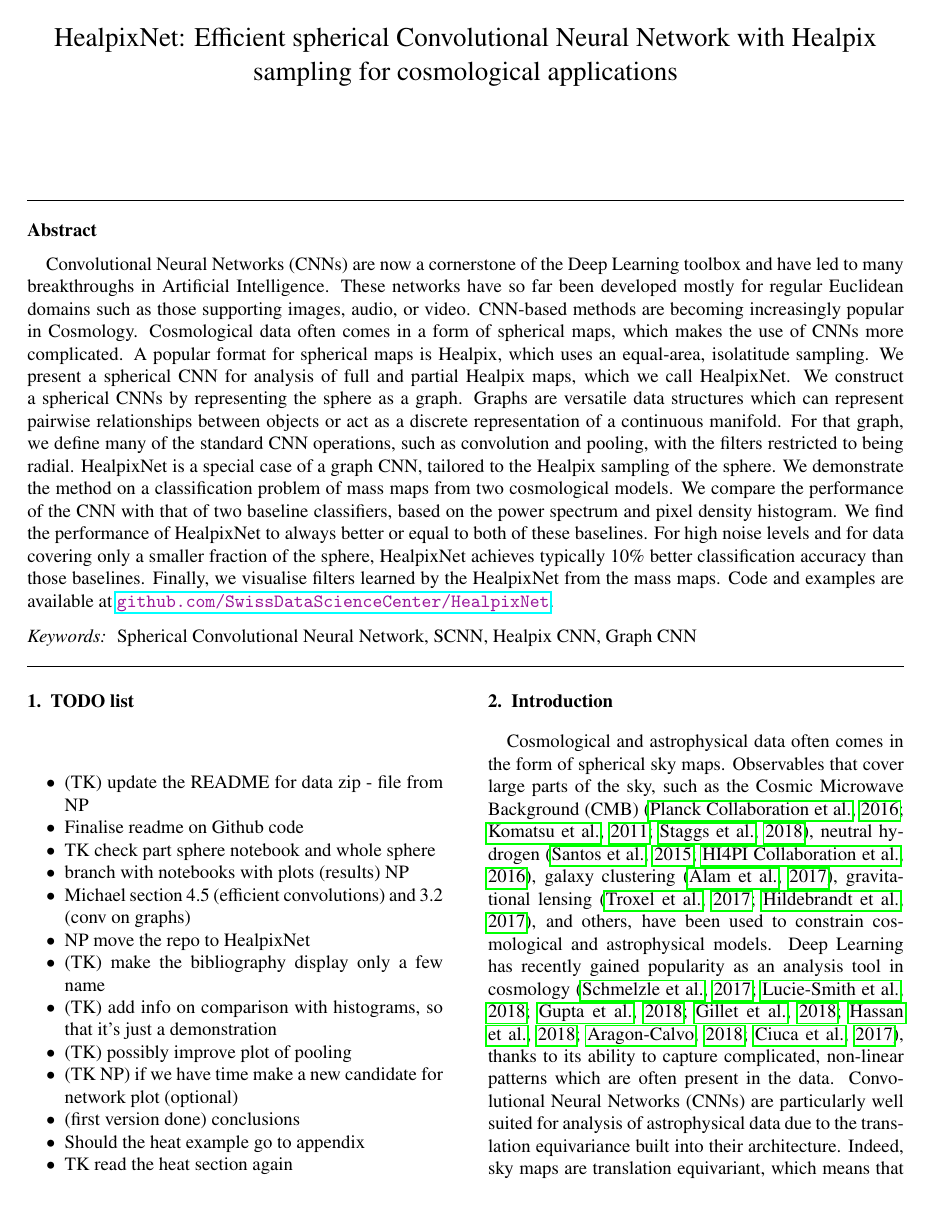
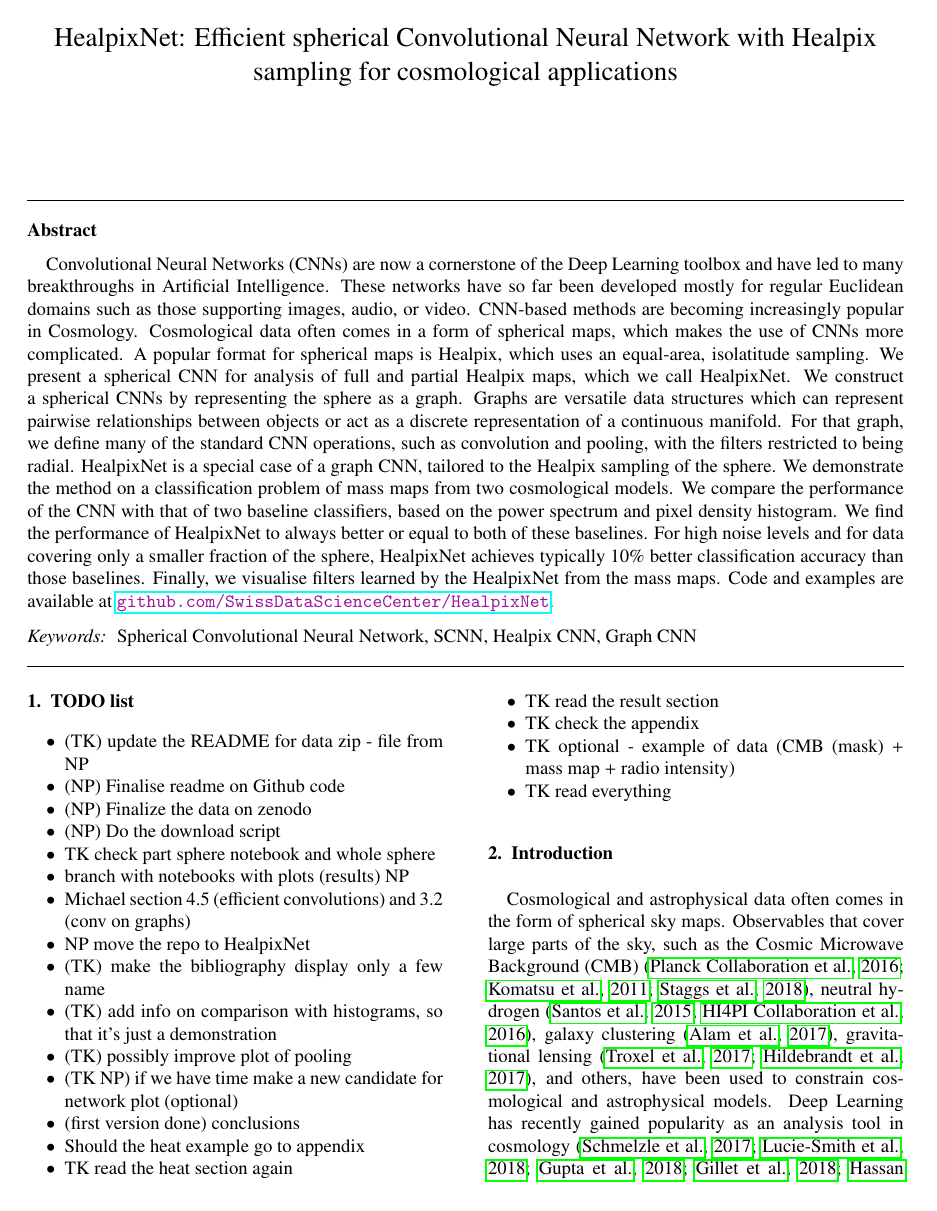
Before and after one commit to deepsphere/paper-deepsphere-ascom2019, a LaTeX paper (scnn.tex): page 1 of 16. Compiled offline with pdfLaTeX.

Commit message:
update todolist

```diff
--- a/scnn.tex
+++ b/scnn.tex
@@ -191,7 +191,9 @@ Spherical Convolutional Neural Network \sep SCNN \sep Healpix CNN \sep Graph CNN
 \begin{itemize}[noitemsep,topsep=0pt,parsep=0pt,partopsep=0pt]
 
     \item (TK) update the README for data zip - file from NP
-    \item Finalise readme on Github code
+    \item (NP) Finalise readme on Github code
+    \item (NP) Finalize the data on zenodo
+    \item (NP) Do the download script
     \item TK check part sphere notebook and whole sphere
     \item branch with notebooks with plots (results) NP
     \item Michael section 4.5 (efficient convolutions) and 3.2 (conv on graphs)
@@ -220,7 +222,10 @@ Spherical Convolutional Neural Network \sep SCNN \sep Healpix CNN \sep Graph CNN
     % \item (more or less done!) possibly move the eigen decomposition and heat into appendix + add discussion (Nathanael I am not sure about the heat diffusion example...)
     \item Should the heat example go to appendix
     \item TK read the heat section again
-
+    \item TK read the result section
+    \item TK check the appendix
+    \item TK optional - example of data (CMB (mask) + mass map + radio intensity)
+    \item TK read everything
 \end{itemize}
 
 \begin{figure*}[!ht]
```
